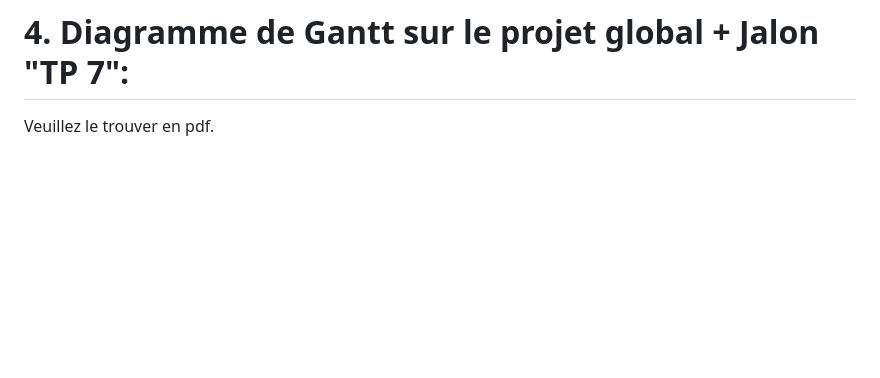
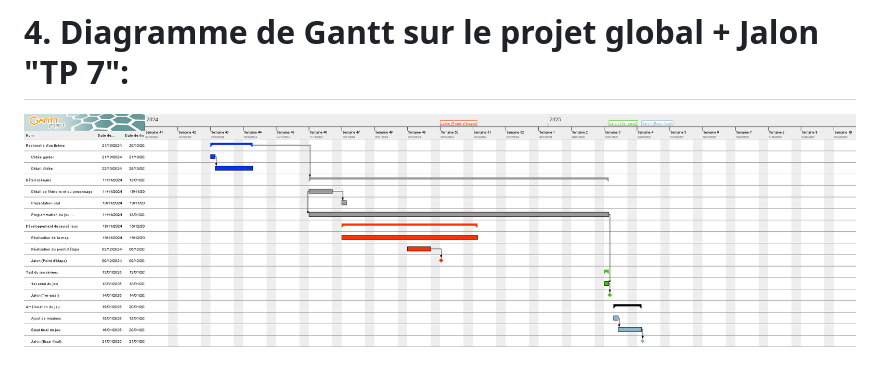
Before and after one commit to nathanverdier/SeriousGame, a Markdown page: point_etape.md, the part around the change. Drawn GitHub-style; blank space fills up the shorter version.

Commit message:
:memo: Update: point_etape.md

```diff
--- a/point_etape.md
+++ b/point_etape.md
@@ -133,4 +133,4 @@ Le jeu soulève également des questions éthiques autour de l'usage des IA et d
 
 # 4. Diagramme de Gantt sur le projet global + Jalon "TP 7":
 
-Veuillez le trouver en pdf.
+![Gantt](Images/jeux.png)
```
